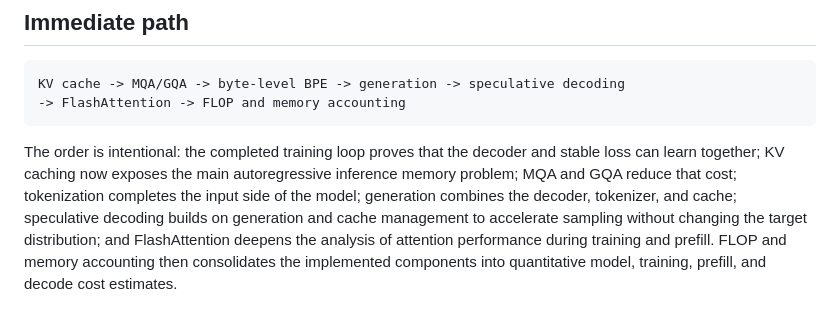
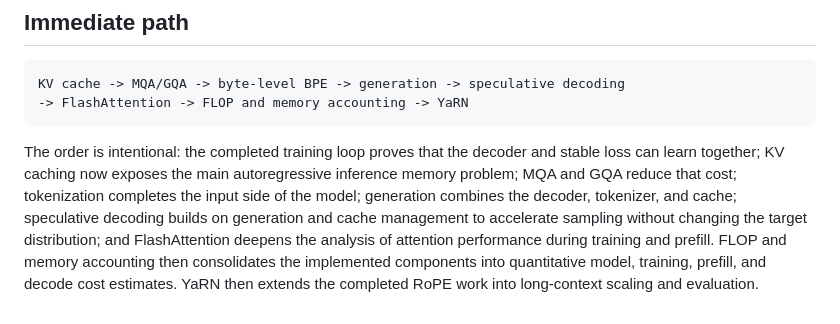
Before and after one commit to naatyu/practice, a Markdown page: ROADMAP.md, the part around one of its changes. Rendered like a GitHub page.

````diff
--- a/ROADMAP.md
+++ b/ROADMAP.md
@@ -231,7 +244,7 @@
 
 ```text
 KV cache -> MQA/GQA -> byte-level BPE -> generation -> speculative decoding
--> FlashAttention -> FLOP and memory accounting
+-> FlashAttention -> FLOP and memory accounting -> YaRN
 ```
 
 The order is intentional: the completed training loop proves that the decoder
@@ -244,3 +257,5 @@ distribution; and FlashAttention deepens the analysis of attention performance
 during training and prefill. FLOP and memory accounting then consolidates the
 implemented components into quantitative model, training, prefill, and decode
 cost estimates.
+YaRN then extends the completed RoPE work into long-context scaling and
+evaluation.
````
Also changed, not shown: other parts of ROADMAP.md (+20 -7 lines).
